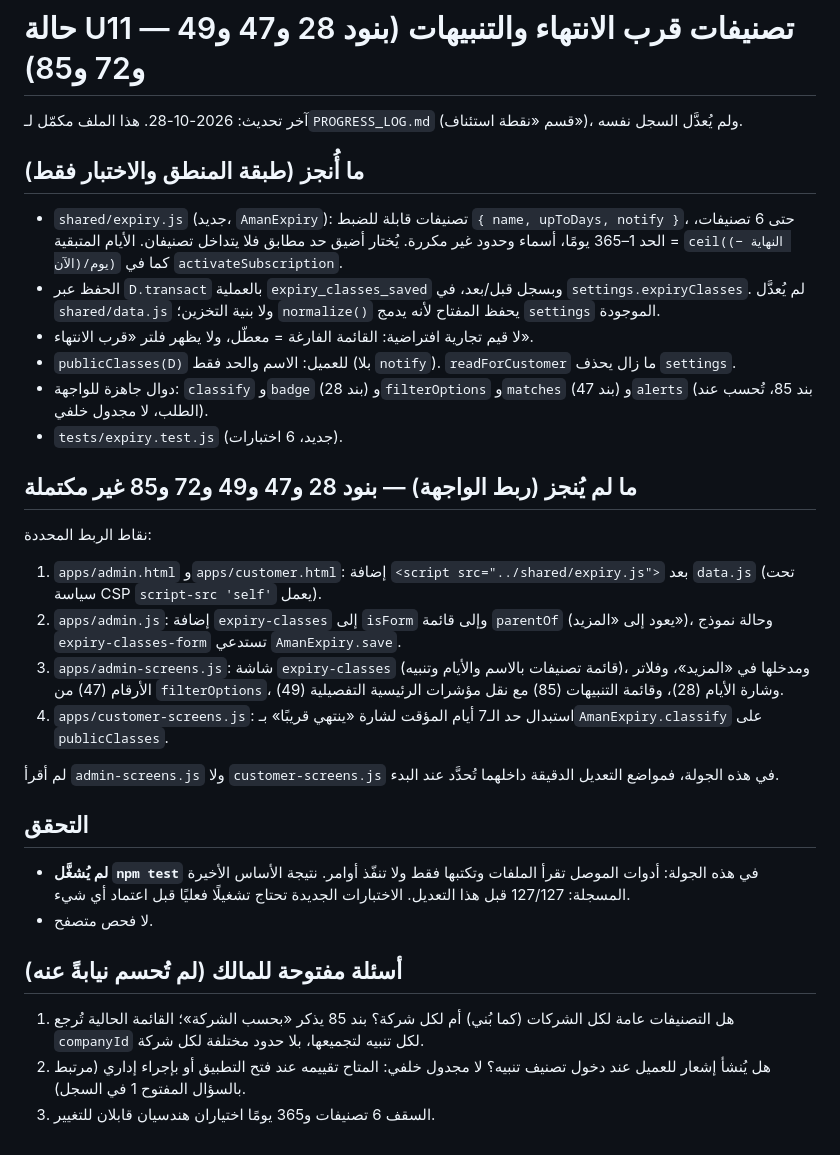
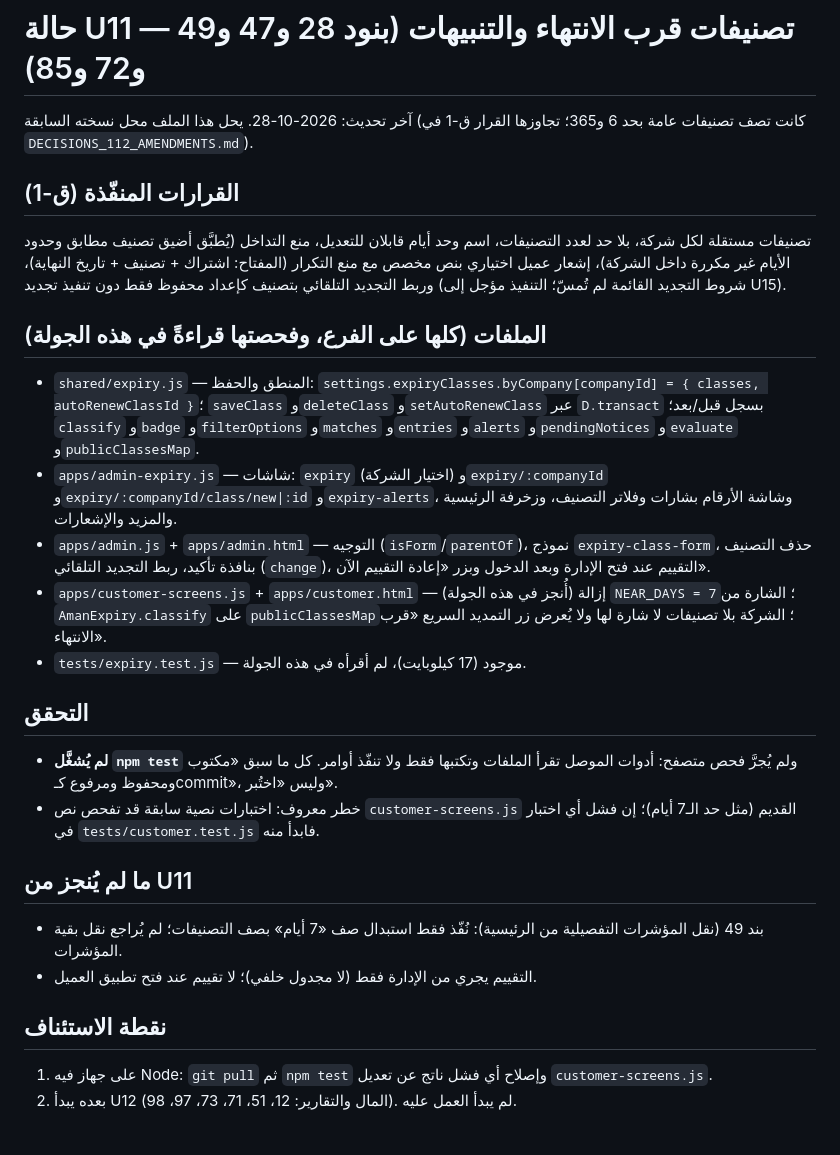
Before and after one commit to aaaaubad-byte/AMAN.Y, a Markdown page: docs/U11_STATUS.md, the part around the change. Drawn GitHub-style.

Commit message:
U11: تحديث حالة الوحدة بعد ربط العميل وقرارات ق-1 ونقطة الاستئناف

```diff
--- a/docs/U11_STATUS.md
+++ b/docs/U11_STATUS.md
@@ -1,29 +1,25 @@
 # حالة U11 — تصنيفات قرب الانتهاء والتنبيهات (بنود 28 و47 و49 و72 و85)
 
-آخر تحديث: 2026-10-28. هذا الملف مكمّل لـ`PROGRESS_LOG.md` (قسم «نقطة استئناف»)، ولم يُعدَّل السجل نفسه.
+آخر تحديث: 2026-10-28. يحل هذا الملف محل نسخته السابقة (كانت تصف تصنيفات عامة بحد 6 و365؛ تجاوزها القرار ق-1 في `DECISIONS_112_AMENDMENTS.md`).
 
-## ما أُنجز (طبقة المنطق والاختبار فقط)
-- `shared/expiry.js` (جديد، `AmanExpiry`): تصنيفات قابلة للضبط `{ name, upToDays, notify }`، حتى 6 تصنيفات، الحد 1–365 يومًا، أسماء وحدود غير مكررة. يُختار أضيق حد مطابق فلا يتداخل تصنيفان. الأيام المتبقية = `ceil((النهاية − الآن)/يوم)` كما في `activateSubscription`.
-- الحفظ عبر `D.transact` بالعملية `expiry_classes_saved` وبسجل قبل/بعد، في `settings.expiryClasses`. لم يُعدَّل `shared/data.js` ولا بنية التخزين؛ `normalize()` يحفظ المفتاح لأنه يدمج `settings` الموجودة.
-- لا قيم تجارية افتراضية: القائمة الفارغة = معطّل، ولا يظهر فلتر «قرب الانتهاء».
-- `publicClasses(D)` للعميل: الاسم والحد فقط (بلا `notify`). `readForCustomer` ما زال يحذف `settings`.
-- دوال جاهزة للواجهة: `classify` و`badge` (بند 28) و`filterOptions` و`matches` (بند 47) و`alerts` (بند 85، تُحسب عند الطلب، لا مجدول خلفي).
-- `tests/expiry.test.js` (جديد، 6 اختبارات).
+## القرارات المنفّذة (ق-1)
+تصنيفات مستقلة لكل شركة، بلا حد لعدد التصنيفات، اسم وحد أيام قابلان للتعديل، منع التداخل (يُطبَّق أضيق تصنيف مطابق وحدود الأيام غير مكررة داخل الشركة)، إشعار عميل اختياري بنص مخصص مع منع التكرار (المفتاح: اشتراك + تصنيف + تاريخ النهاية)، وربط التجديد التلقائي بتصنيف كإعداد محفوظ فقط دون تنفيذ تجديد (شروط التجديد القائمة لم تُمسّ؛ التنفيذ مؤجل إلى U15).
 
-## ما لم يُنجز (ربط الواجهة) — بنود 28 و47 و49 و72 و85 **غير مكتملة**
-نقاط الربط المحددة:
-1. `apps/admin.html` و`apps/customer.html`: إضافة `<script src="../shared/expiry.js">` بعد `data.js` (تحت سياسة CSP `script-src 'self'` يعمل).
-2. `apps/admin.js`: إضافة `expiry-classes` إلى `isForm` وإلى قائمة `parentOf` (يعود إلى «المزيد»)، وحالة نموذج `expiry-classes-form` تستدعي `AmanExpiry.save`.
-3. `apps/admin-screens.js`: شاشة `expiry-classes` (قائمة تصنيفات بالاسم والأيام وتنبيه)، ومدخلها في «المزيد»، وفلاتر الأرقام (47) من `filterOptions`، وشارة الأيام (28)، وقائمة التنبيهات (85) مع نقل مؤشرات الرئيسية التفصيلية (49).
-4. `apps/customer-screens.js`: استبدال حد الـ7 أيام المؤقت لشارة «ينتهي قريبًا» بـ`AmanExpiry.classify` على `publicClasses`.
-
-لم أقرأ `admin-screens.js` ولا `customer-screens.js` في هذه الجولة، فمواضع التعديل الدقيقة داخلهما تُحدَّد عند البدء.
+## الملفات (كلها على الفرع، وفحصتها قراءةً في هذه الجولة)
+- `shared/expiry.js` — المنطق والحفظ: `settings.expiryClasses.byCompany[companyId] = { classes, autoRenewClassId }`؛ `saveClass` و`deleteClass` و`setAutoRenewClass` عبر `D.transact` بسجل قبل/بعد؛ `classify` و`badge` و`filterOptions` و`matches` و`entries` و`alerts` و`pendingNotices` و`evaluate` و`publicClassesMap`.
+- `apps/admin-expiry.js` — شاشات: `expiry` (اختيار الشركة) و`expiry/:companyId` و`expiry/:companyId/class/new|:id` و`expiry-alerts`، وشاشة الأرقام بشارات وفلاتر التصنيف، وزخرفة الرئيسية والمزيد والإشعارات.
+- `apps/admin.js` + `apps/admin.html` — التوجيه (`isForm`/`parentOf`)، نموذج `expiry-class-form`، حذف التصنيف بنافذة تأكيد، ربط التجديد التلقائي (`change`)، التقييم عند فتح الإدارة وبعد الدخول وبزر «إعادة التقييم الآن».
+- `apps/customer-screens.js` + `apps/customer.html` — (أُنجز في هذه الجولة) إزالة `NEAR_DAYS = 7`؛ الشارة من `AmanExpiry.classify` على `publicClassesMap`؛ الشركة بلا تصنيفات لا شارة لها ولا يُعرض زر التمديد السريع «قرب الانتهاء».
+- `tests/expiry.test.js` — موجود (17 كيلوبايت)، لم أقرأه في هذه الجولة.
 
 ## التحقق
-- **لم يُشغَّل `npm test`** في هذه الجولة: أدوات الموصل تقرأ الملفات وتكتبها فقط ولا تنفّذ أوامر. نتيجة الأساس الأخيرة المسجلة: 127/127 قبل هذا التعديل. الاختبارات الجديدة تحتاج تشغيلًا فعليًا قبل اعتماد أي شيء.
-- لا فحص متصفح.
+- **لم يُشغَّل `npm test`** ولم يُجرَّ فحص متصفح: أدوات الموصل تقرأ الملفات وتكتبها فقط ولا تنفّذ أوامر. كل ما سبق «مكتوب ومحفوظ ومرفوع كـcommit»، وليس «اختُبر».
+- خطر معروف: اختبارات نصية سابقة قد تفحص نص `customer-screens.js` القديم (مثل حد الـ7 أيام)؛ إن فشل أي اختبار في `tests/customer.test.js` فابدأ منه.
 
-## أسئلة مفتوحة للمالك (لم تُحسم نيابةً عنه)
-1. هل التصنيفات عامة لكل الشركات (كما بُني) أم لكل شركة؟ بند 85 يذكر «بحسب الشركة»؛ القائمة الحالية تُرجع `companyId` لكل تنبيه لتجميعها، بلا حدود مختلفة لكل شركة.
-2. هل يُنشأ إشعار للعميل عند دخول تصنيف تنبيه؟ لا مجدول خلفي: المتاح تقييمه عند فتح التطبيق أو بإجراء إداري (مرتبط بالسؤال المفتوح 1 في السجل).
-3. السقف 6 تصنيفات و365 يومًا اختياران هندسيان قابلان للتغيير.
+## ما لم يُنجز من U11
+- بند 49 (نقل المؤشرات التفصيلية من الرئيسية): نُفّذ فقط استبدال صف «7 أيام» بصف التصنيفات؛ لم يُراجع نقل بقية المؤشرات.
+- التقييم يجري من الإدارة فقط (لا مجدول خلفي)؛ لا تقييم عند فتح تطبيق العميل.
+
+## نقطة الاستئناف
+1. على جهاز فيه Node: `git pull` ثم `npm test` وإصلاح أي فشل ناتج عن تعديل `customer-screens.js`.
+2. بعده يبدأ U12 (المال والتقارير: 12، 51، 71، 73، 97، 98). لم يبدأ العمل عليه.
```
